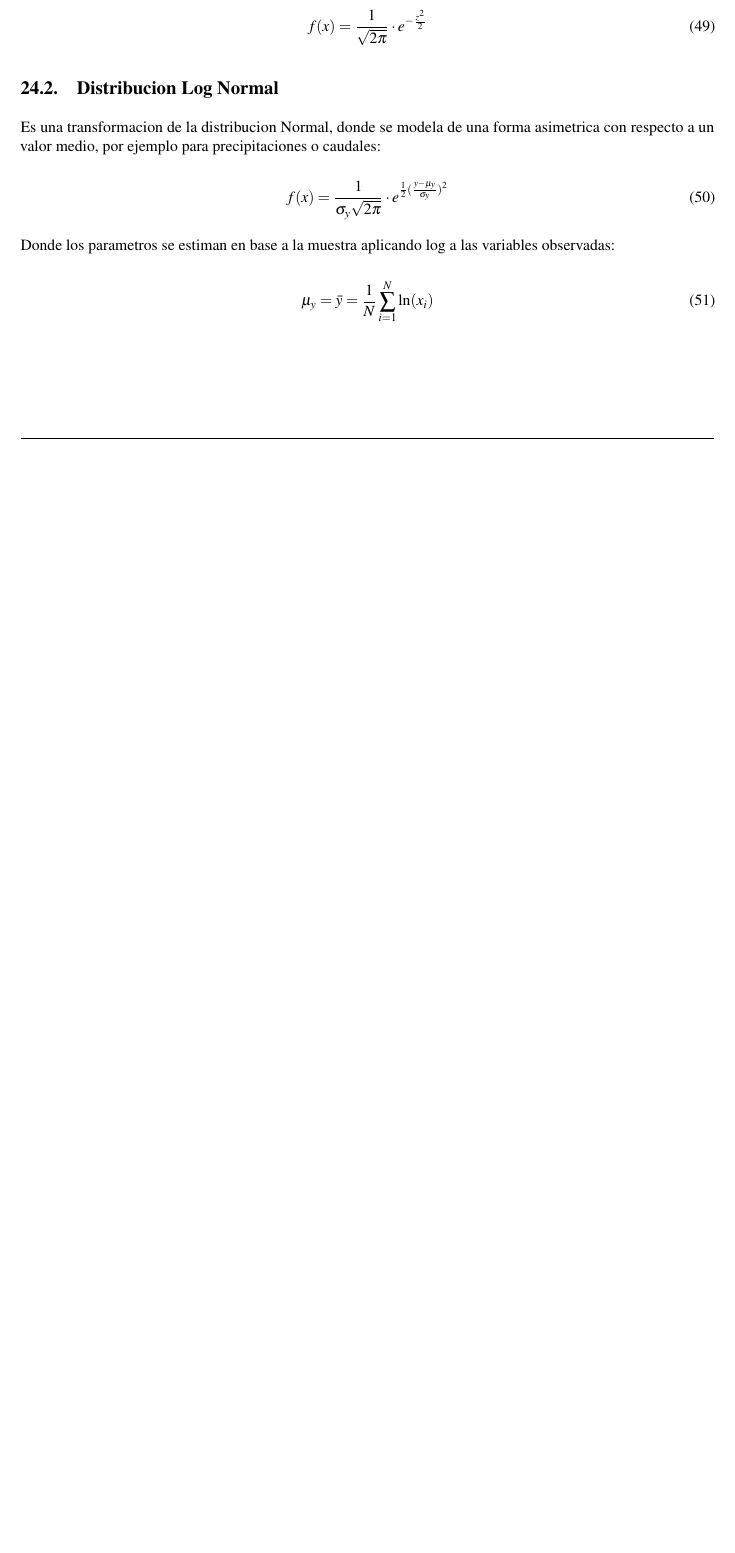
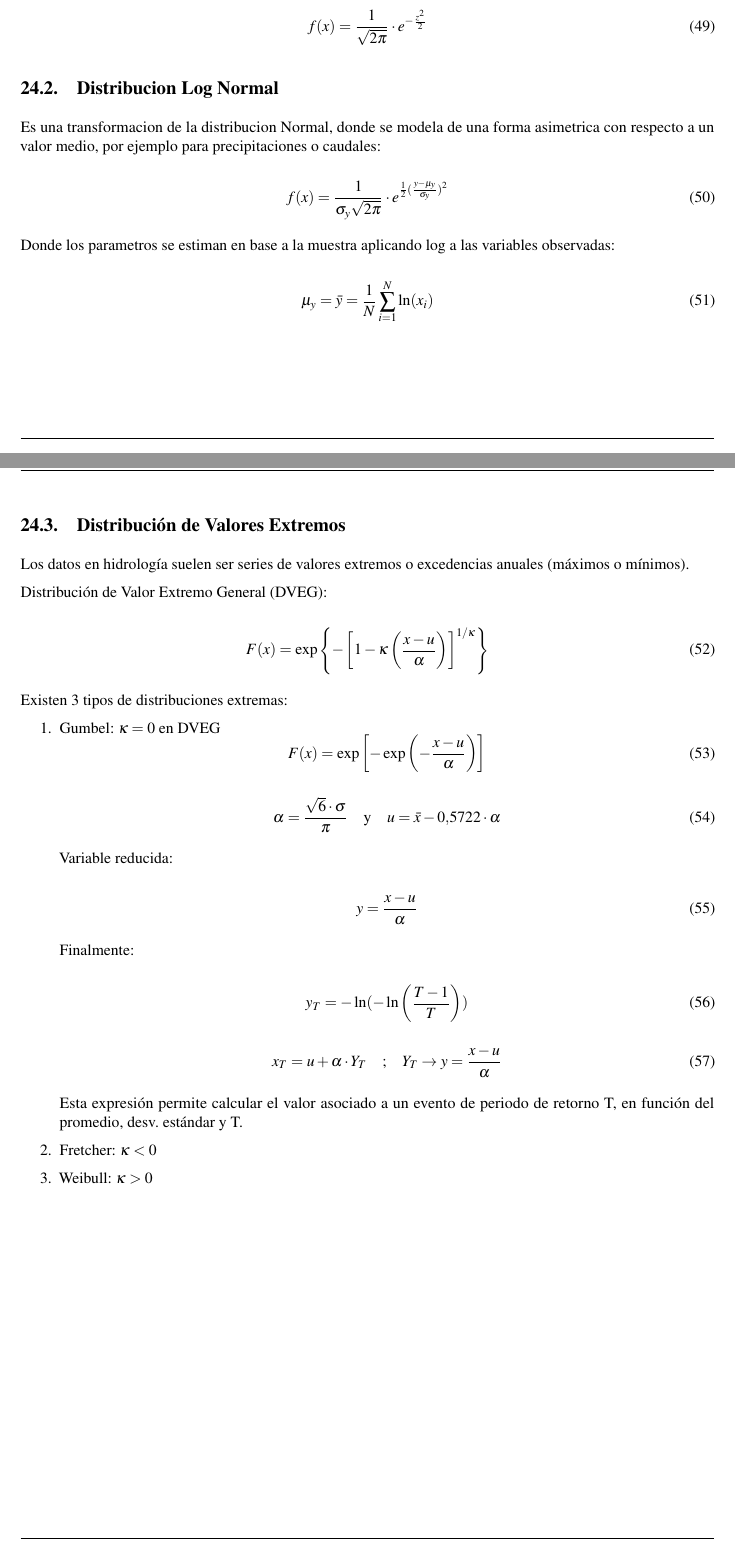
Before and after one commit to LukasWolff2002/PRUEBA_1_HIDROLOGIA, a LaTeX document (INFORME/informe.tex, which reads INFORME/cap_4.tex): part of page 22 of 37 before the commit and two parts of pages 22 and 23 of 38 after it, the two joined at a grey line, cut so that both start at the same text, the shorter picture padded with empty space. Compiled offline with pdfLaTeX.

Commit message:
agrego cap4

```diff
--- a/INFORME/cap_4.tex
+++ b/INFORME/cap_4.tex
@@ -188,3 +188,51 @@ Donde los parametros se estiman en base a la muestra aplicando log a las variabl
 \begin{equation}
     \mu_y = \bar{y} = \frac{1}{N} \sum_{i=1}^{N} \ln(x_i)
 \end{equation}
+
+\subsection{Distribución de Valores Extremos}
+
+Los datos en hidrología suelen ser series de valores extremos o excedencias anuales (máximos o mínimos).
+
+Distribución de Valor Extremo General (DVEG):
+
+\begin{equation}
+    F(x) = \exp \left\{ - \left[ 1 - \kappa \left( \frac{x - u}{\alpha} \right) \right]^{1/\kappa} \right\}
+\end{equation}
+
+Existen 3 tipos de distribuciones extremas:
+
+\begin{enumerate}
+    \item Gumbel: $\kappa = 0$ en DVEG
+    \begin{equation}
+        F(x) = \exp\left[-\exp\left(-\frac{x-u}{\alpha}\right)\right]
+    \end{equation}
+
+    \begin{equation}
+        \alpha = \frac{\sqrt{6} \cdot \sigma}{\pi}
+        \quad \text{y} \quad
+        u = \bar{x} - 0.5722 \cdot \alpha
+    \end{equation}
+
+    Variable reducida:
+
+    \begin{equation}
+        y = \frac{x-u}{\alpha}
+    \end{equation}
+
+    Finalmente:
+
+    \begin{equation}
+        y_T = -\ln(-\ln\left(\frac{T-1}{T}\right))
+    \end{equation}
+
+    \begin{equation}
+        x_T = u + \alpha \cdot Y_T
+        \quad \text{;} \quad
+        Y_T \rightarrow y = \frac{x-u}{\alpha}
+    \end{equation}
+
+    Esta expresión permite calcular el valor asociado a un evento de periodo de retorno T, en función del promedio, desv. estándar y T.
+
+    \item Fretcher: $\kappa < 0$
+    \item Weibull: $\kappa > 0$
+\end{enumerate}
```
